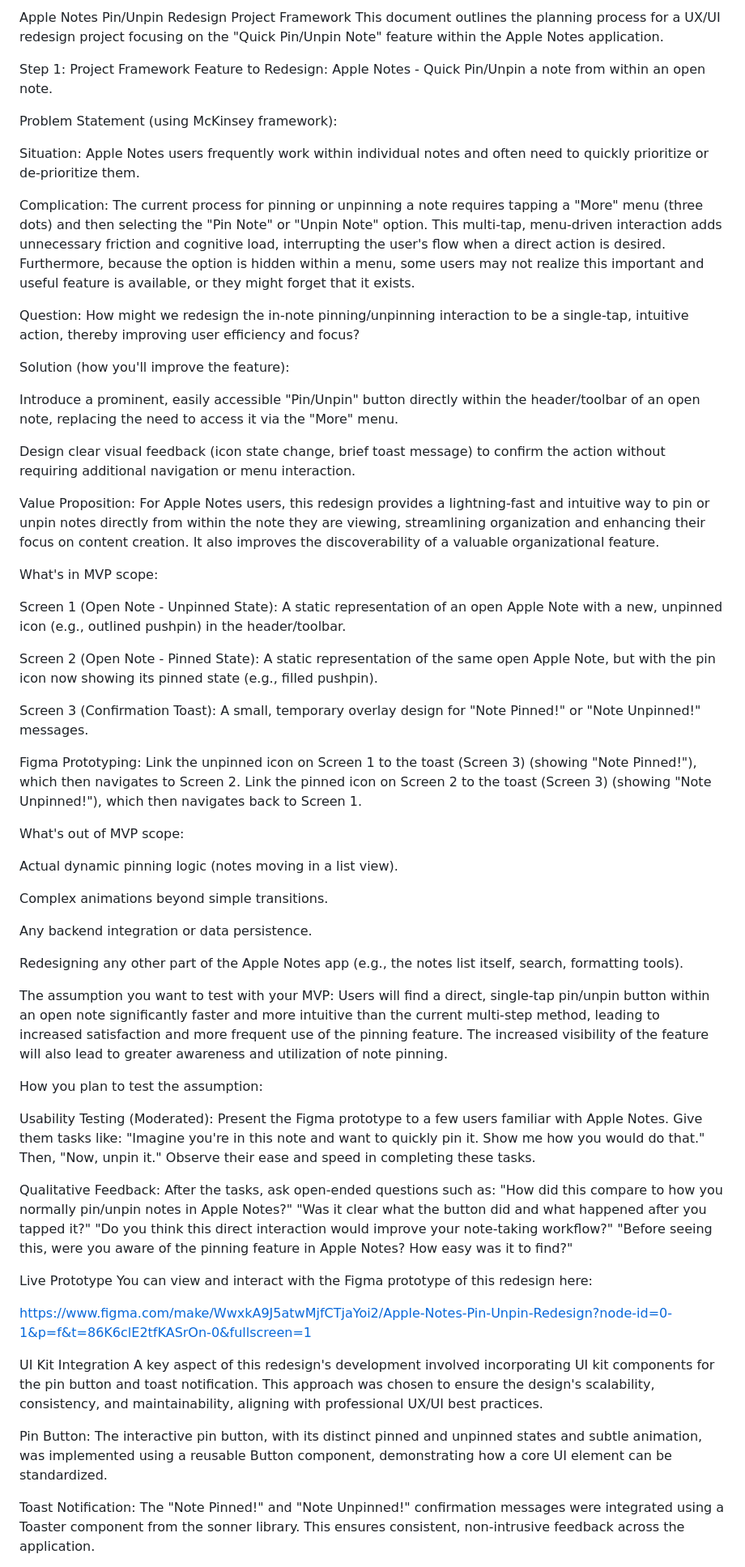
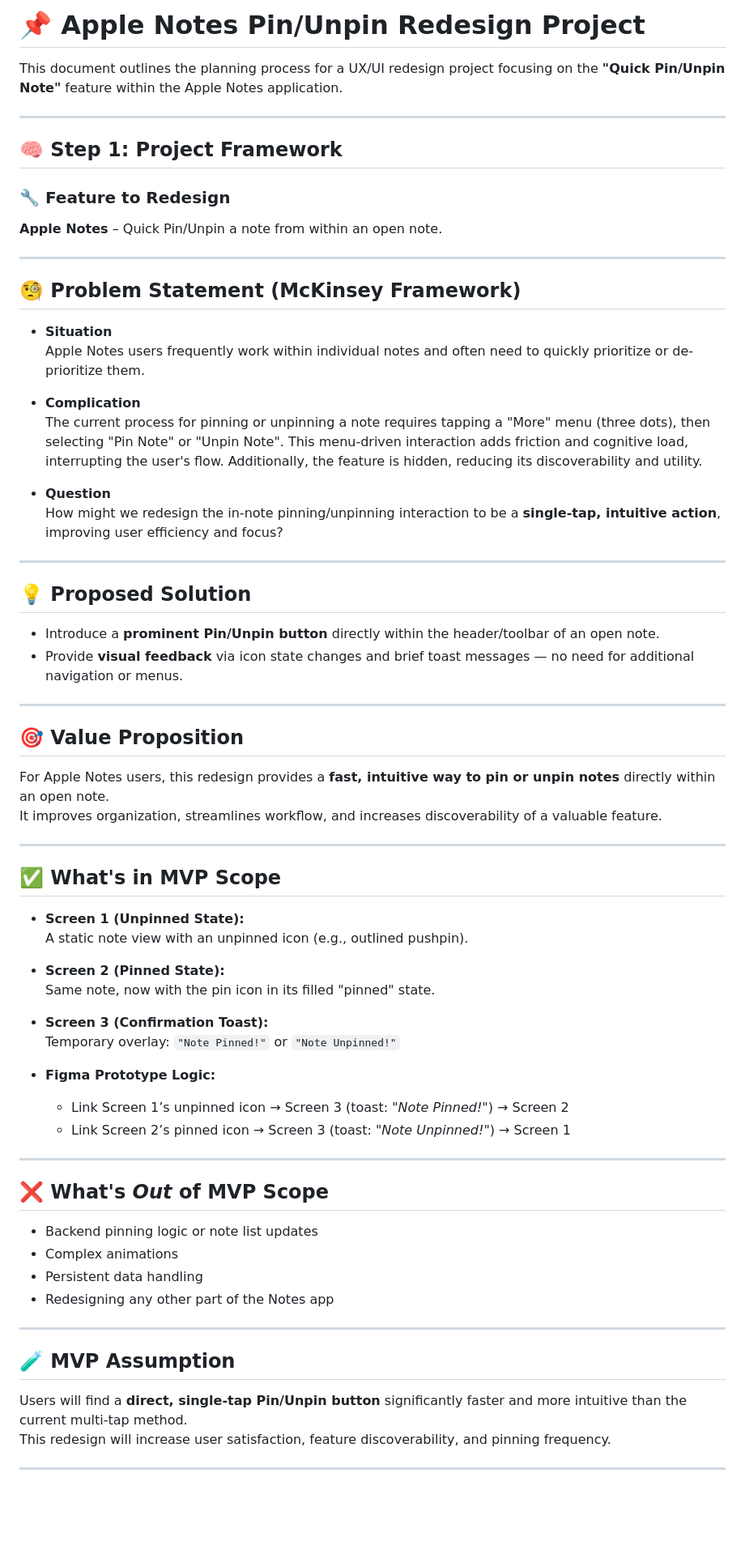
Before and after one commit to WillCO8/AI_Native_Journey, a Markdown page: AppleNotes_Pin_Redesign_Plan/AppleNotes_Pin_Redesign.md, the part around the change printed below. Shown: that part at 81% size. Rendered like a GitHub page; blank space fills up the shorter version.

```diff
--- a/AppleNotes_Pin_Redesign_Plan/AppleNotes_Pin_Redesign.md
+++ b/AppleNotes_Pin_Redesign_Plan/AppleNotes_Pin_Redesign.md
@@ -1,62 +1,73 @@
-Apple Notes Pin/Unpin Redesign Project Framework
-This document outlines the planning process for a UX/UI redesign project focusing on the "Quick Pin/Unpin Note" feature within the Apple Notes application.
+# 📌 Apple Notes Pin/Unpin Redesign Project
 
-Step 1: Project Framework
-Feature to Redesign: Apple Notes - Quick Pin/Unpin a note from within an open note.
+This document outlines the planning process for a UX/UI redesign project focusing on the **"Quick Pin/Unpin Note"** feature within the Apple Notes application.
 
-Problem Statement (using McKinsey framework):
+---
 
-Situation: Apple Notes users frequently work within individual notes and often need to quickly prioritize or de-prioritize them.
+## 🧠 Step 1: Project Framework
 
-Complication: The current process for pinning or unpinning a note requires tapping a "More" menu (three dots) and then selecting the "Pin Note" or "Unpin Note" option. This multi-tap, menu-driven interaction adds unnecessary friction and cognitive load, interrupting the user's flow when a direct action is desired. Furthermore, because the option is hidden within a menu, some users may not realize this important and useful feature is available, or they might forget that it exists.
+### 🔧 Feature to Redesign
+**Apple Notes** – Quick Pin/Unpin a note from within an open note.
 
-Question: How might we redesign the in-note pinning/unpinning interaction to be a single-tap, intuitive action, thereby improving user efficiency and focus?
+---
 
-Solution (how you'll improve the feature):
+## 🧐 Problem Statement (McKinsey Framework)
 
-Introduce a prominent, easily accessible "Pin/Unpin" button directly within the header/toolbar of an open note, replacing the need to access it via the "More" menu.
+- **Situation**
+  Apple Notes users frequently work within individual notes and often need to quickly prioritize or de-prioritize them.
 
-Design clear visual feedback (icon state change, brief toast message) to confirm the action without requiring additional navigation or menu interaction.
+- **Complication**
+  The current process for pinning or unpinning a note requires tapping a "More" menu (three dots), then selecting "Pin Note" or "Unpin Note". This menu-driven interaction adds friction and cognitive load, interrupting the user's flow. Additionally, the feature is hidden, reducing its discoverability and utility.
 
-Value Proposition: For Apple Notes users, this redesign provides a lightning-fast and intuitive way to pin or unpin notes directly from within the note they are viewing, streamlining organization and enhancing their focus on content creation. It also improves the discoverability of a valuable organizational feature.
+- **Question**
+  How might we redesign the in-note pinning/unpinning interaction to be a **single-tap, intuitive action**, improving user efficiency and focus?
 
-What's in MVP scope:
+---
 
-Screen 1 (Open Note - Unpinned State): A static representation of an open Apple Note with a new, unpinned icon (e.g., outlined pushpin) in the header/toolbar.
+## 💡 Proposed Solution
 
-Screen 2 (Open Note - Pinned State): A static representation of the same open Apple Note, but with the pin icon now showing its pinned state (e.g., filled pushpin).
+- Introduce a **prominent Pin/Unpin button** directly within the header/toolbar of an open note.
+- Provide **visual feedback** via icon state changes and brief toast messages — no need for additional navigation or menus.
 
-Screen 3 (Confirmation Toast): A small, temporary overlay design for "Note Pinned!" or "Note Unpinned!" messages.
+---
 
-Figma Prototyping: Link the unpinned icon on Screen 1 to the toast (Screen 3) (showing "Note Pinned!"), which then navigates to Screen 2. Link the pinned icon on Screen 2 to the toast (Screen 3) (showing "Note Unpinned!"), which then navigates back to Screen 1.
+## 🎯 Value Proposition
 
-What's out of MVP scope:
+For Apple Notes users, this redesign provides a **fast, intuitive way to pin or unpin notes** directly within an open note.
+It improves organization, streamlines workflow, and increases discoverability of a valuable feature.
 
-Actual dynamic pinning logic (notes moving in a list view).
+---
 
-Complex animations beyond simple transitions.
+## ✅ What's in MVP Scope
 
-Any backend integration or data persistence.
+- **Screen 1 (Unpinned State):**
+  A static note view with an unpinned icon (e.g., outlined pushpin).
 
-Redesigning any other part of the Apple Notes app (e.g., the notes list itself, search, formatting tools).
+- **Screen 2 (Pinned State):**
+  Same note, now with the pin icon in its filled "pinned" state.
 
-The assumption you want to test with your MVP: Users will find a direct, single-tap pin/unpin button within an open note significantly faster and more intuitive than the current multi-step method, leading to increased satisfaction and more frequent use of the pinning feature. The increased visibility of the feature will also lead to greater awareness and utilization of note pinning.
+- **Screen 3 (Confirmation Toast):**
+  Temporary overlay: `"Note Pinned!"` or `"Note Unpinned!"`
 
-How you plan to test the assumption:
+- **Figma Prototype Logic:**
+  - Link Screen 1’s unpinned icon → Screen 3 (toast: *"Note Pinned!"*) → Screen 2
+  - Link Screen 2’s pinned icon → Screen 3 (toast: *"Note Unpinned!"*) → Screen 1
 
-Usability Testing (Moderated): Present the Figma prototype to a few users familiar with Apple Notes. Give them tasks like: "Imagine you're in this note and want to quickly pin it. Show me how you would do that." Then, "Now, unpin it." Observe their ease and speed in completing these tasks.
+---
 
-Qualitative Feedback: After the tasks, ask open-ended questions such as: "How did this compare to how you normally pin/unpin notes in Apple Notes?" "Was it clear what the button did and what happened after you tapped it?" "Do you think this direct interaction would improve your note-taking workflow?" "Before seeing this, were you aware of the pinning feature in Apple Notes? How easy was it to find?"
+## ❌ What's *Out* of MVP Scope
 
-Live Prototype
-You can view and interact with the Figma prototype of this redesign here:
+- Backend pinning logic or note list updates
+- Complex animations
+- Persistent data handling
+- Redesigning any other part of the Notes app
 
-https://www.figma.com/make/WwxkA9J5atwMjfCTjaYoi2/Apple-Notes-Pin-Unpin-Redesign?node-id=0-1&p=f&t=86K6clE2tfKASrOn-0&fullscreen=1
+---
 
-UI Kit Integration
-A key aspect of this redesign's development involved incorporating UI kit components for the pin button and toast notification. This approach was chosen to ensure the design's scalability, consistency, and maintainability, aligning with professional UX/UI best practices.
+## 🧪 MVP Assumption
 
-Pin Button: The interactive pin button, with its distinct pinned and unpinned states and subtle animation, was implemented using a reusable Button component, demonstrating how a core UI element can be standardized.
+Users will find a **direct, single-tap Pin/Unpin button** significantly faster and more intuitive than the current multi-tap method.
+This redesign will increase user satisfaction, feature discoverability, and pinning frequency.
 
-Toast Notification: The "Note Pinned!" and "Note Unpinned!" confirmation messages were integrated using a Toaster component from the sonner library. This ensures consistent, non-intrusive feedback across the application.
+---
 
```
Also changed, not shown: other parts of AppleNotes_Pin_Redesign_Plan/AppleNotes_Pin_Redesign.md (+36 -1 lines).
